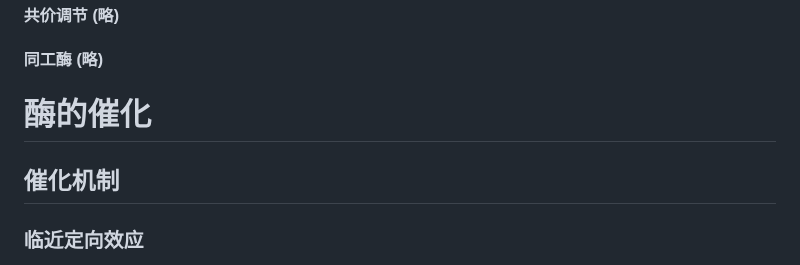
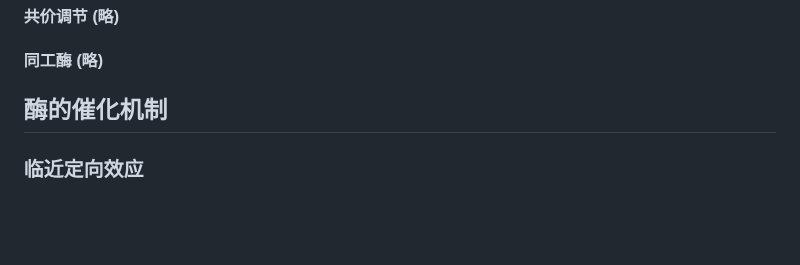
Before and after one commit to ChickenHu/notebook, a Markdown page: Biochemistry/代谢.md, the part around the change. Rendered like a GitHub page; blank space fills up the shorter version.

```diff
--- a/Biochemistry/代谢.md
+++ b/Biochemistry/代谢.md
@@ -199,8 +199,7 @@ $n=2$, 例如二聚、皂化、$HI$ 的分解
 
 #### 共价调节 (略)
 #### 同工酶 (略)
-# 酶的催化
-## 催化机制
+## 酶的催化机制
 ### 临近定向效应
 
 在酶的强制要求下相互靠近，冻结某些化学键的移动，迫使它们采取正确的取向。虽然这看上去会大幅减少熵，但酶与底物的结合能够弥补
```
Also changed, not shown: Biochemistry/结构.md (+25 -11 lines), Untitled 1.md (added).
